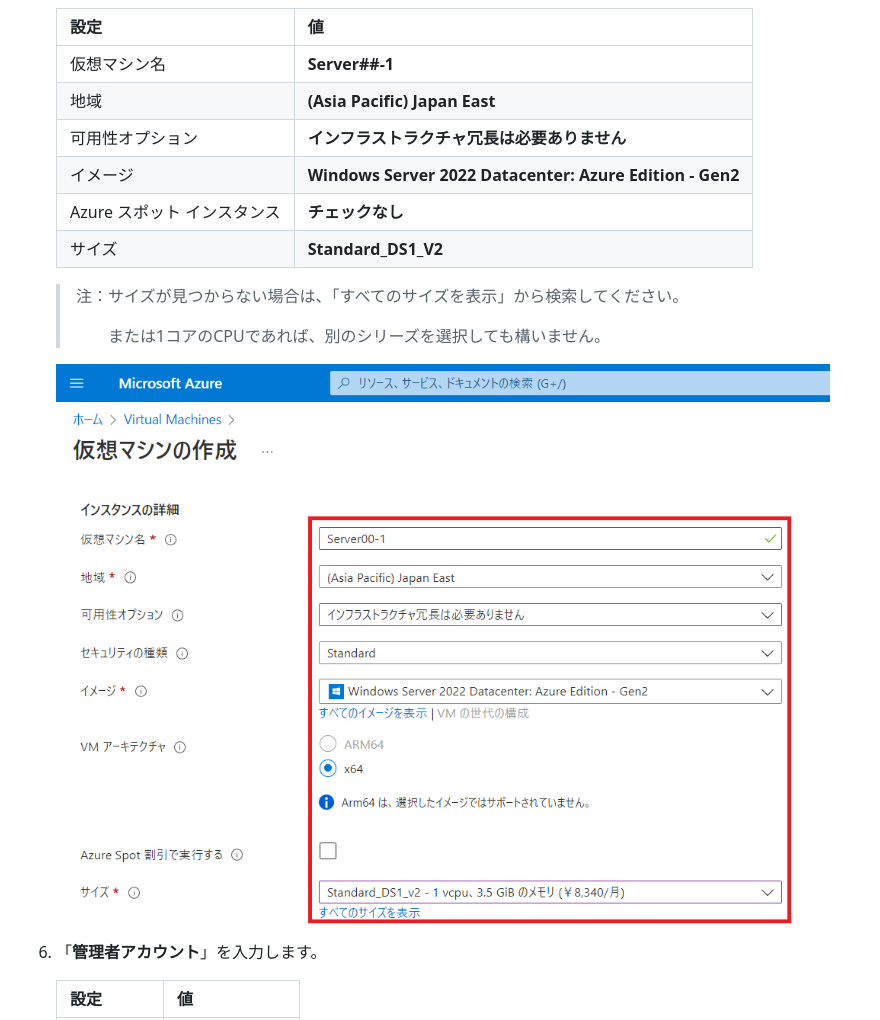
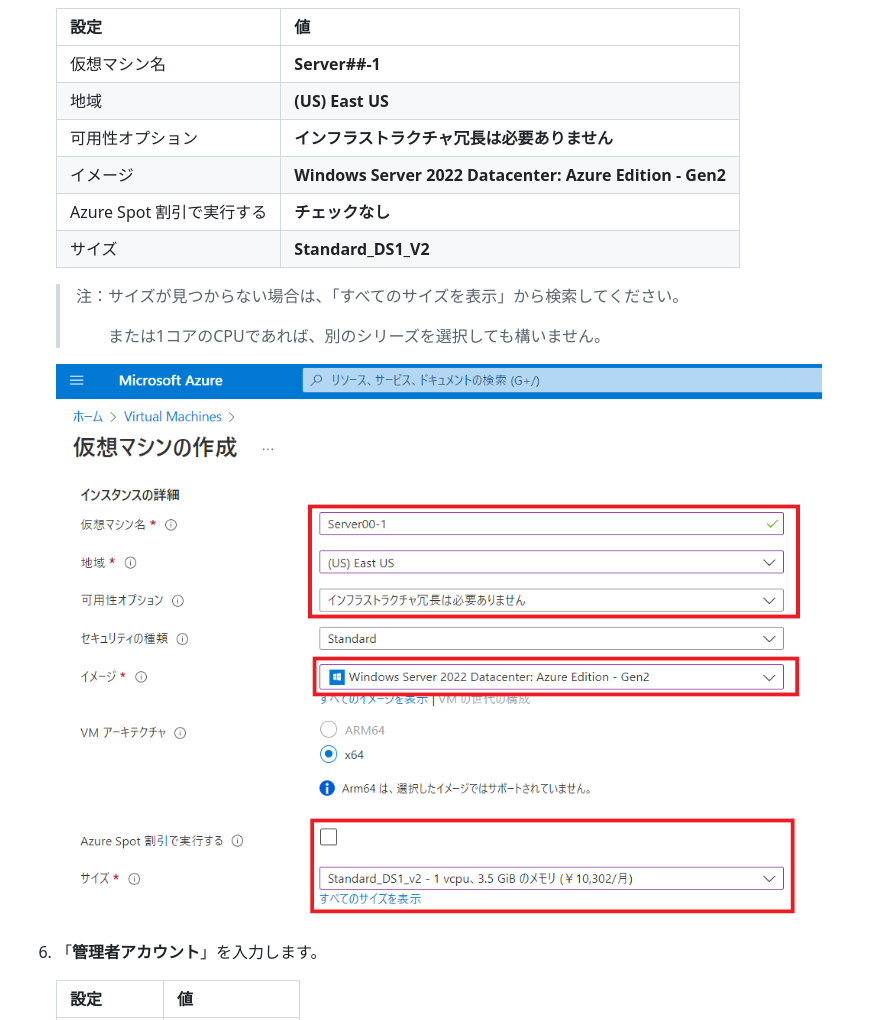
Before and after one commit to ctct-edu/az-900-lab-1day, a Markdown page: LabManual/Lab01_01_Create_Virtual_Machine.md, the part around the change. Drawn GitHub-style; pictures changed too: LabManual/media/AZ900_Lab1_05.png.

```diff
--- a/LabManual/Lab01_01_Create_Virtual_Machine.md
+++ b/LabManual/Lab01_01_Create_Virtual_Machine.md
@@ -64,10 +64,10 @@ lab:
      | **設定**| **値**|
      | :--- | :--- |
      | 仮想マシン名 | **Server##-1** |
-     | 地域| **(Asia Pacific) Japan East** |
+     | 地域| **(US) East US** |
      | 可用性オプション | **インフラストラクチャ冗長は必要ありません** |
      | イメージ | **Windows Server 2022 Datacenter: Azure Edition - Gen2** |
-     | Azure スポット インスタンス | **チェックなし** |
+     | Azure Spot 割引で実行する | **チェックなし** |
      | サイズ | **Standard_DS1_V2** |
 
      > 注：サイズが見つからない場合は、「すべてのサイズを表示」から検索してください。
```
